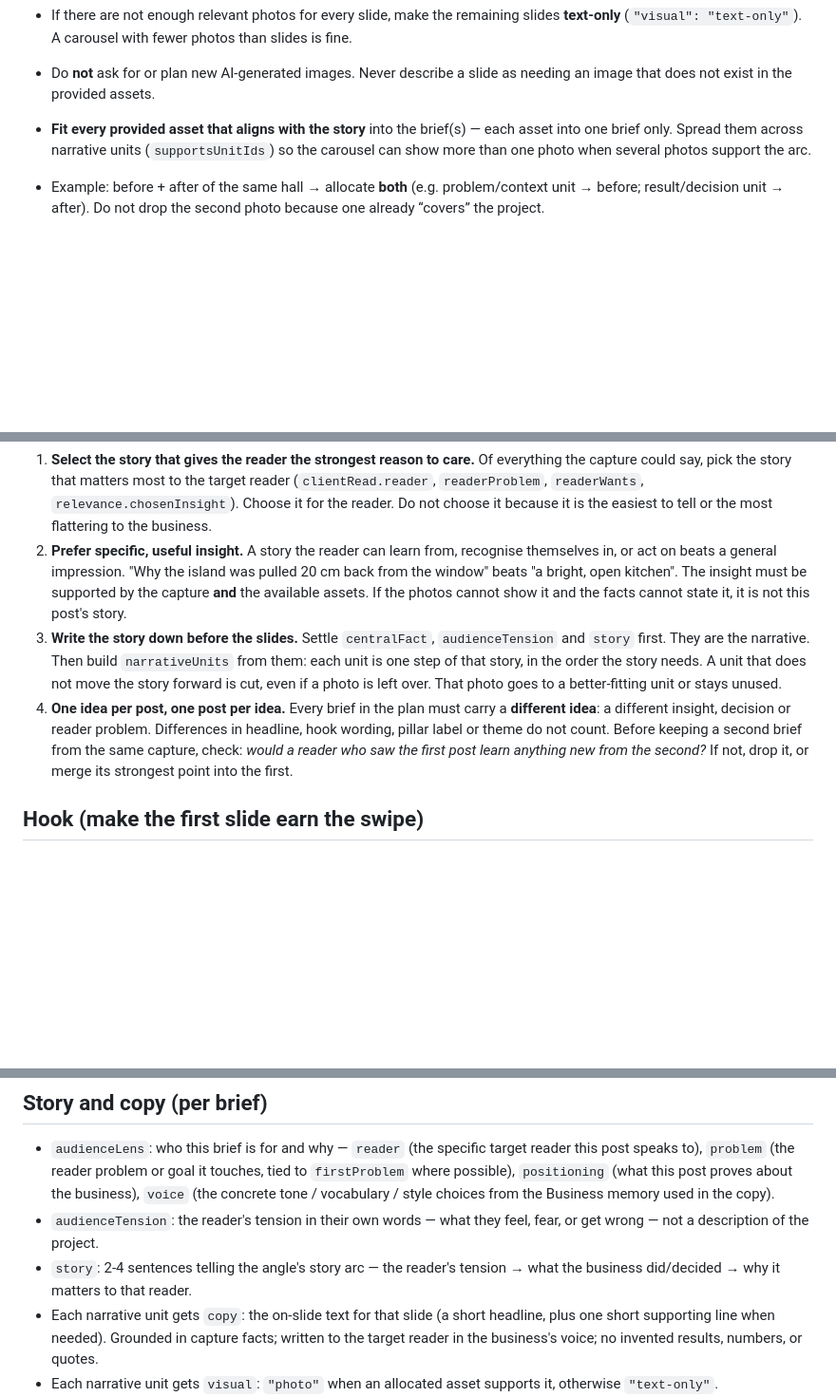
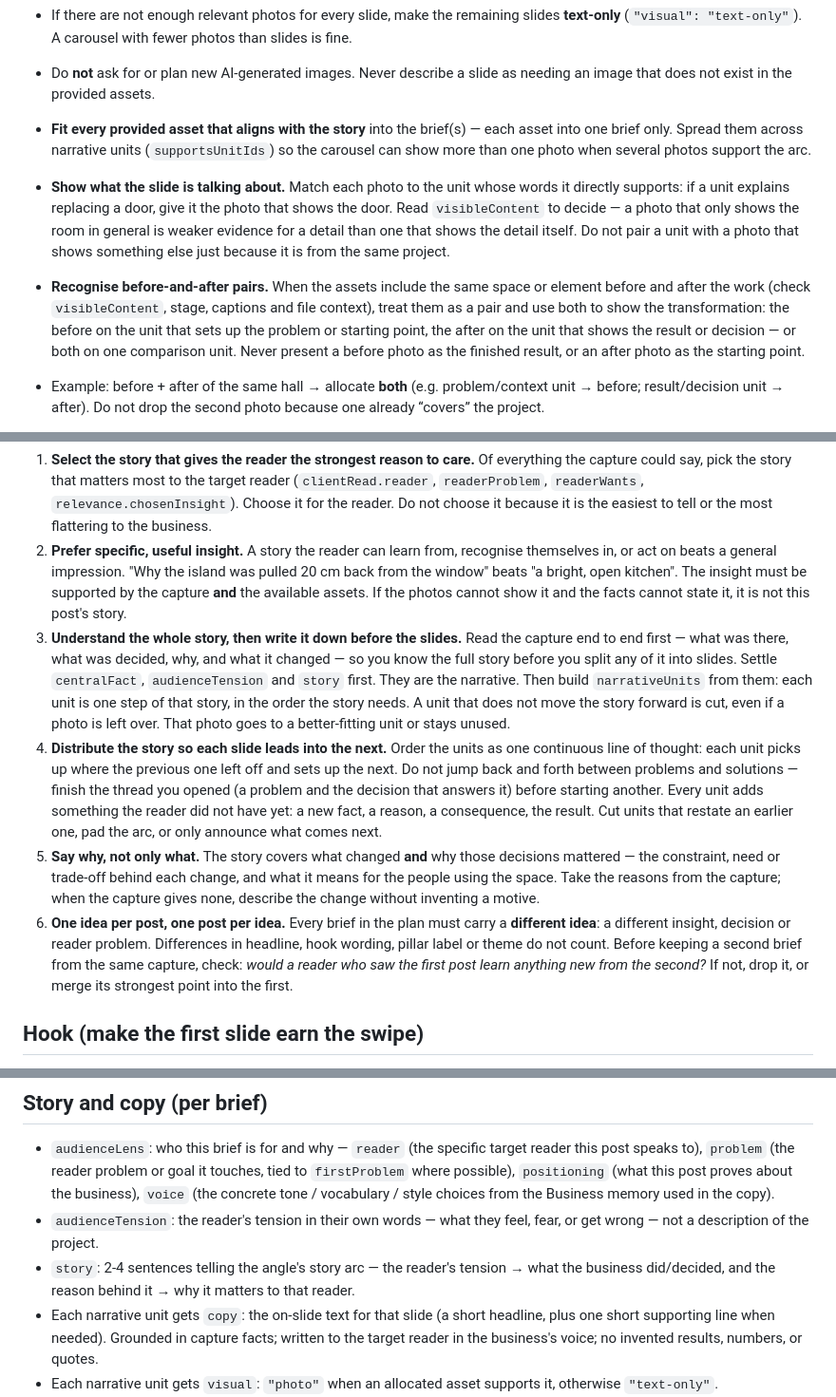
Before and after one commit to alokissunny/ContentStrategyManager, a Markdown page: backend/prompts/plan-strategist.md, 3 parts joined by grey strips. Shown at 95% size. Rendered like a GitHub page; blank space fills up the shorter version.

Commit message:
startegy 2.1

```diff
--- a/backend/prompts/plan-strategist.md
+++ b/backend/prompts/plan-strategist.md
@@ -69,6 +69,8 @@ Provided capture and project assets are primary visual evidence. Treat them as a
 - Do **not** ask for or plan new AI-generated images. Never describe a slide as needing an image that does not exist in the provided assets.
 
 - **Fit every provided asset that aligns with the story** into the brief(s) — each asset into one brief only. Spread them across narrative units (`supportsUnitIds`) so the carousel can show more than one photo when several photos support the arc.
+- **Show what the slide is talking about.** Match each photo to the unit whose words it directly supports: if a unit explains replacing a door, give it the photo that shows the door. Read `visibleContent` to decide — a photo that only shows the room in general is weaker evidence for a detail than one that shows the detail itself. Do not pair a unit with a photo that shows something else just because it is from the same project.
+- **Recognise before-and-after pairs.** When the assets include the same space or element before and after the work (check `visibleContent`, stage, captions and file context), treat them as a pair and use both to show the transformation: the before on the unit that sets up the problem or starting point, the after on the unit that shows the result or decision — or both on one comparison unit. Never present a before photo as the finished result, or an after photo as the starting point.
 - Example: before + after of the same hall → allocate **both** (e.g. problem/context unit → before; result/decision unit → after). Do not drop the second photo because one already “covers” the project.
 - Prefer angles and narrative shapes the available photos can actually carry (comparison, annotated walkthrough, process, moodboard).
 - When choosing `themeId`, favour themes that showcase real assets when strong photos exist (e.g. annotated photo dump, before-process-after, moodboard story).
@@ -171,8 +173,10 @@ Choose what the post is about before you decide how many slides it has or what g
 
 1. **Select the story that gives the reader the strongest reason to care.** Of everything the capture could say, pick the story that matters most to the target reader (`clientRead.reader`, `readerProblem`, `readerWants`, `relevance.chosenInsight`). Choose it for the reader. Do not choose it because it is the easiest to tell or the most flattering to the business.
 2. **Prefer specific, useful insight.** A story the reader can learn from, recognise themselves in, or act on beats a general impression. "Why the island was pulled 20 cm back from the window" beats "a bright, open kitchen". The insight must be supported by the capture **and** the available assets. If the photos cannot show it and the facts cannot state it, it is not this post's story.
-3. **Write the story down before the slides.** Settle `centralFact`, `audienceTension` and `story` first. They are the narrative. Then build `narrativeUnits` from them: each unit is one step of that story, in the order the story needs. A unit that does not move the story forward is cut, even if a photo is left over. That photo goes to a better-fitting unit or stays unused.
-4. **One idea per post, one post per idea.** Every brief in the plan must carry a **different idea**: a different insight, decision or reader problem. Differences in headline, hook wording, pillar label or theme do not count. Before keeping a second brief from the same capture, check: *would a reader who saw the first post learn anything new from the second?* If not, drop it, or merge its strongest point into the first.
+3. **Understand the whole story, then write it down before the slides.** Read the capture end to end first — what was there, what was decided, why, and what it changed — so you know the full story before you split any of it into slides. Settle `centralFact`, `audienceTension` and `story` first. They are the narrative. Then build `narrativeUnits` from them: each unit is one step of that story, in the order the story needs. A unit that does not move the story forward is cut, even if a photo is left over. That photo goes to a better-fitting unit or stays unused.
+4. **Distribute the story so each slide leads into the next.** Order the units as one continuous line of thought: each unit picks up where the previous one left off and sets up the next. Do not jump back and forth between problems and solutions — finish the thread you opened (a problem and the decision that answers it) before starting another. Every unit adds something the reader did not have yet: a new fact, a reason, a consequence, the result. Cut units that restate an earlier one, pad the arc, or only announce what comes next.
+5. **Say why, not only what.** The story covers what changed **and** why those decisions mattered — the constraint, need or trade-off behind each change, and what it means for the people using the space. Take the reasons from the capture; when the capture gives none, describe the change without inventing a motive.
+6. **One idea per post, one post per idea.** Every brief in the plan must carry a **different idea**: a different insight, decision or reader problem. Differences in headline, hook wording, pillar label or theme do not count. Before keeping a second brief from the same capture, check: *would a reader who saw the first post learn anything new from the second?* If not, drop it, or merge its strongest point into the first.
 
 ## Hook (make the first slide earn the swipe)
 
@@ -208,7 +212,7 @@ Rules for the hook:
 
 - `audienceLens`: who this brief is for and why — `reader` (the specific target reader this post speaks to), `problem` (the reader problem or goal it touches, tied to `firstProblem` where possible), `positioning` (what this post proves about the business), `voice` (the concrete tone / vocabulary / style choices from the Business memory used in the copy).
 - `audienceTension`: the reader's tension in their own words — what they feel, fear, or get wrong — not a description of the project.
-- `story`: 2-4 sentences telling the angle's story arc — the reader's tension → what the business did/decided → why it matters to that reader.
+- `story`: 2-4 sentences telling the angle's story arc — the reader's tension → what the business did/decided, and the reason behind it → why it matters to that reader.
 - Each narrative unit gets `copy`: the on-slide text for that slide (a short headline, plus one short supporting line when needed). Grounded in capture facts; written to the target reader in the business's voice; no invented results, numbers, or quotes.
 - Each narrative unit gets `visual`: `"photo"` when an allocated asset supports it, otherwise `"text-only"`.
 - `caption`: the Instagram caption in the business's voice, addressed to the target reader — opens with a hook that names their tension, carries the story in plain language, ends naturally into the CTA. No hashtags here.
```
Also changed, not shown: other parts of backend/prompts/plan-strategist.md (+1 -0 lines).
